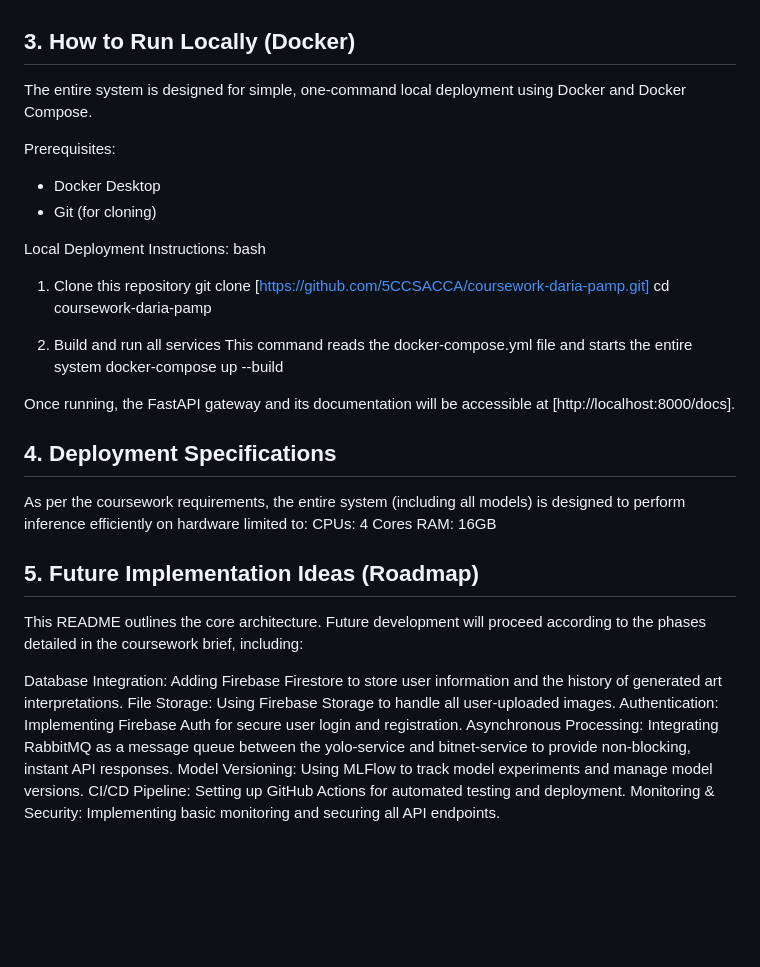
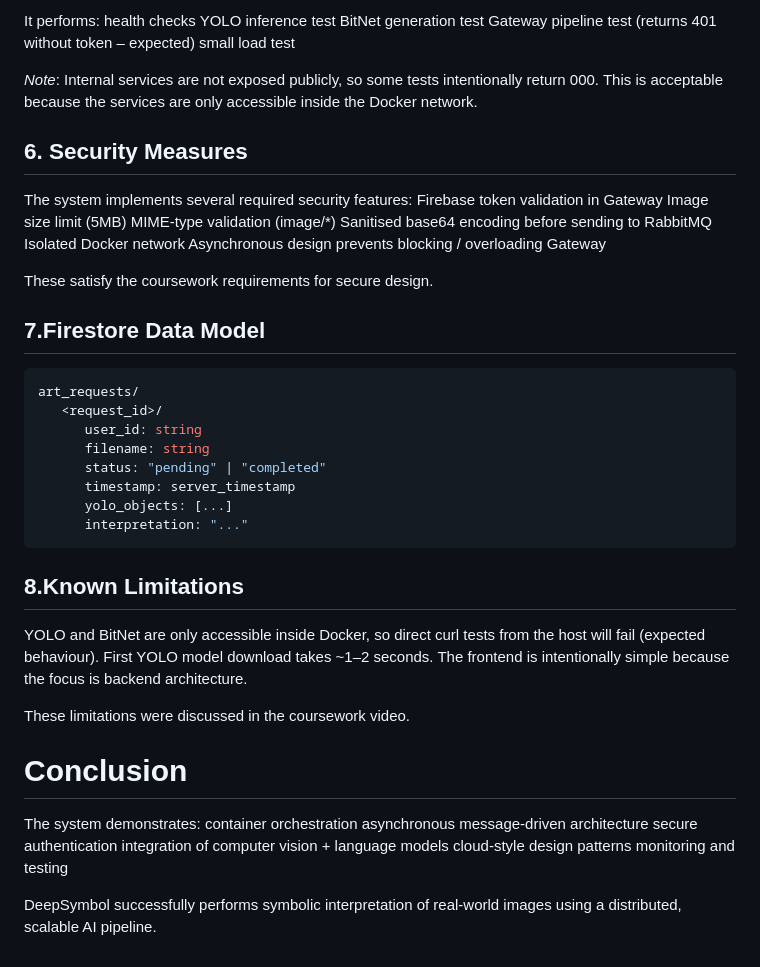
Before and after one commit to 5CCSACCA/coursework-daria-pamp, a Markdown page: README.md, the part around one of its changes. GitHub-like rendering; blank space fills up the shorter version.

````diff
--- a/README.md
+++ b/README.md
@@ -33,39 +91,52 @@ The project is architected using a microservice model to ensure scalability and
+It performs:
+health checks
+YOLO inference test
+BitNet generation test
+Gateway pipeline test (returns 401 without token – expected)
+small load test
+
+*Note*: Internal services are not exposed publicly, so some tests intentionally return 000. This is acceptable because the services are only accessible inside the Docker network.
+
+## 6. Security Measures
+
+The system implements several required security features:
+Firebase token validation in Gateway
+Image size limit (5MB)
+MIME-type validation (image/*)
+Sanitised base64 encoding before sending to RabbitMQ
+Isolated Docker network
+Asynchronous design prevents blocking / overloading Gateway
+
+These satisfy the coursework requirements for secure design.
+
+## 7.Firestore Data Model
+```bash
+art_requests/
+   <request_id>/
+      user_id: string
+      filename: string
+      status: "pending" | "completed"
+      timestamp: server_timestamp
+      yolo_objects: [...]
+      interpretation: "..."
+```
+
+## 8.Known Limitations
+
+YOLO and BitNet are only accessible inside Docker, so direct curl tests from the host will fail (expected behaviour).
+First YOLO model download takes ~1–2 seconds.
+The frontend is intentionally simple because the focus is backend architecture.
+
+These limitations were discussed in the coursework video.
 
 
-## 3. How to Run Locally (Docker)
+# Conclusion
+The system demonstrates:
+container orchestration
+asynchronous message-driven architecture
+secure authentication
+integration of computer vision + language models
+cloud-style design patterns
+monitoring and testing
 
-The entire system is designed for simple, one-command local deployment using Docker and Docker Compose.
-
-Prerequisites:
-* Docker Desktop
-* Git (for cloning)
-
-Local Deployment Instructions:
-bash
-1. Clone this repository
-git clone [https://github.com/5CCSACCA/coursework-daria-pamp.git]
-cd coursework-daria-pamp
-
-2. Build and run all services
-This command reads the docker-compose.yml file and starts the entire system
-docker-compose up --build
-
-Once running, the FastAPI gateway and its documentation will be accessible at [http://localhost:8000/docs].
-
-## 4. Deployment Specifications
-
-As per the coursework requirements, the entire system (including all models) is designed to perform inference efficiently on hardware limited to:
-CPUs: 4 Cores
-RAM: 16GB
-
-## 5. Future Implementation Ideas (Roadmap)
-
-This README outlines the core architecture. Future development will proceed according to the phases detailed in the coursework brief, including:
-
-Database Integration: Adding Firebase Firestore to store user information and the history of generated art interpretations.
-File Storage: Using Firebase Storage to handle all user-uploaded images.
-Authentication: Implementing Firebase Auth for secure user login and registration.
-Asynchronous Processing: Integrating RabbitMQ as a message queue between the yolo-service and bitnet-service to provide non-blocking, instant API responses.
-Model Versioning: Using MLFlow to track model experiments and manage model versions.
-CI/CD Pipeline: Setting up GitHub Actions for automated testing and deployment.
-Monitoring & Security: Implementing basic monitoring and securing all API endpoints.
+DeepSymbol successfully performs symbolic interpretation of real-world images using a distributed, scalable AI pipeline.
````
Also changed, not shown: other parts of README.md (+82 -24 lines).
